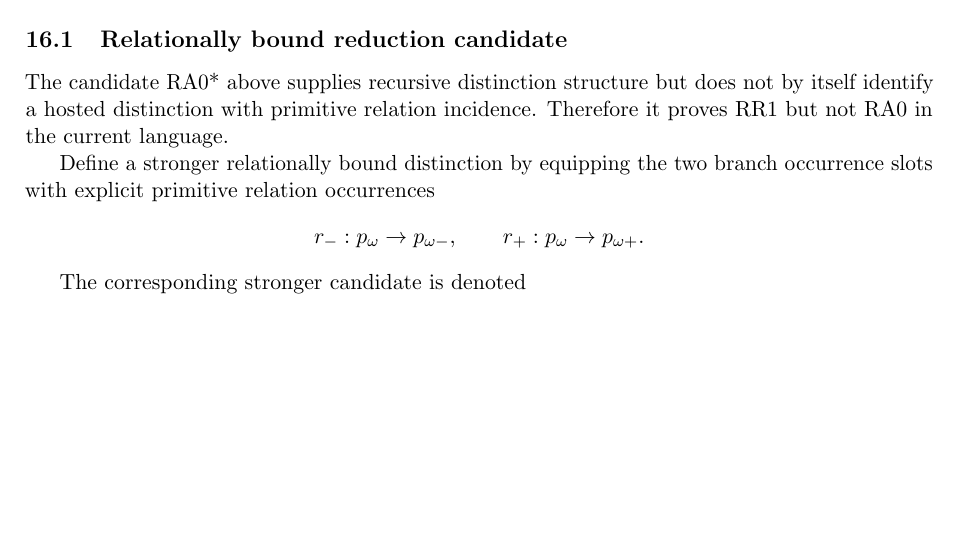
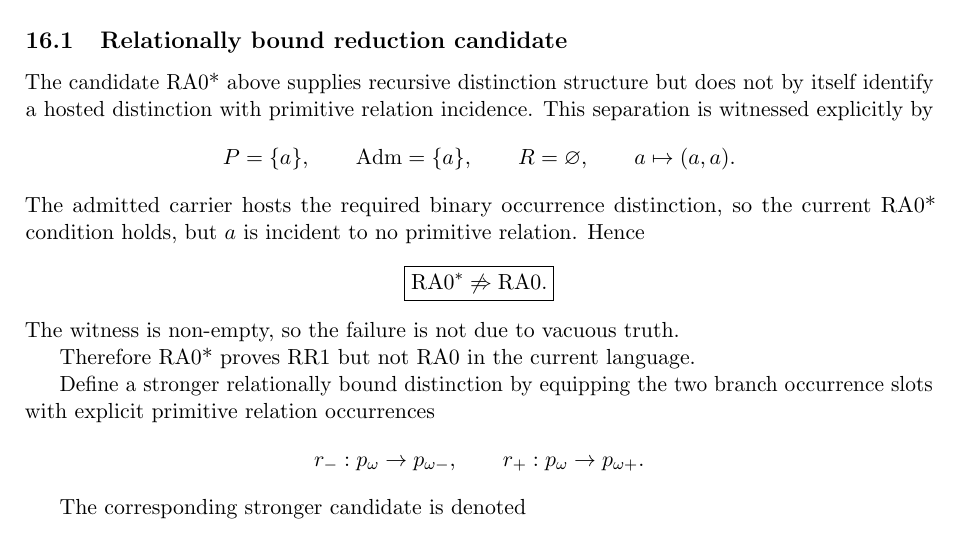
Before and after one commit to AdrianLipa90/Relational-Dynamic-State-Space, a LaTeX paper (monograph/main.tex): part of page 13 of 15, cut so that both start at the same text, the shorter picture padded with empty space. Compiled offline with pdfLaTeX.

Commit message:
docs: add RA0-star without RA0 countermodel to monograph

```diff
--- a/monograph/main.tex
+++ b/monograph/main.tex
@@ -1235,7 +1235,27 @@ in the path-labelled occurrence semantics.
 
 The candidate RA0* above supplies recursive distinction structure but does not
 by itself identify a hosted distinction with primitive relation incidence.
-Therefore it proves RR1 but not RA0 in the current language.
+This separation is witnessed explicitly by
+\[
+P=\{a\},
+\qquad
+\operatorname{Adm}=\{a\},
+\qquad
+R=\varnothing,
+\qquad
+a\mapsto(a,a).
+\]
+The admitted carrier hosts the required binary occurrence distinction, so the
+current RA0* condition holds, but \(a\) is incident to no primitive relation.
+Hence
+\[
+\boxed{
+\mathrm{RA0}^{*}\not\Rightarrow\mathrm{RA0}.
+}
+\]
+The witness is non-empty, so the failure is not due to vacuous truth.
+
+Therefore RA0* proves RR1 but not RA0 in the current language.
 
 Define a stronger relationally bound distinction by equipping the two branch
 occurrence slots with explicit primitive relation occurrences
```
